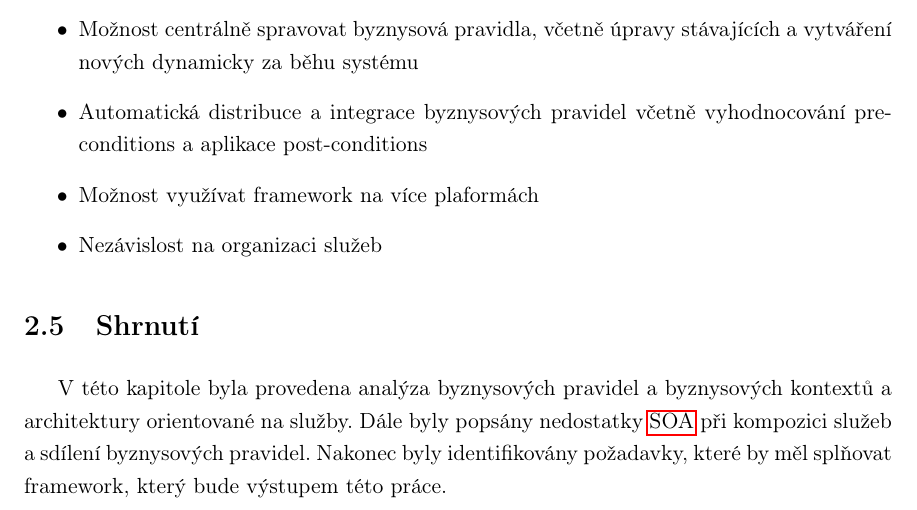
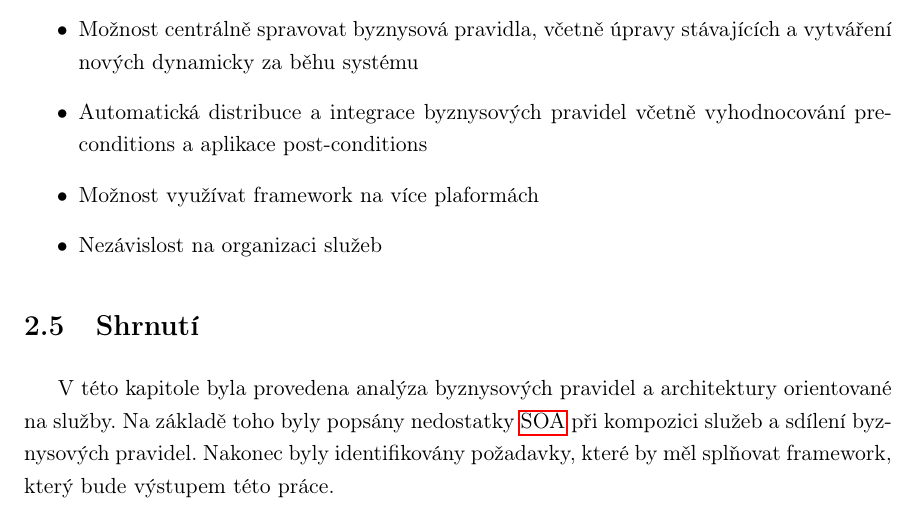
Before and after one commit to klimesf/diploma-thesis-text, a LaTeX thesis (diploma-thesis.tex, which reads content/chapter-02-analyza.tex): part of page 28 of 99, cut so that both start at the same text. Compiled offline with pdfLaTeX.

Commit message:
chapter 2 fix

```diff
--- a/content/chapter-02-analyza.tex
+++ b/content/chapter-02-analyza.tex
@@ -322,6 +322,6 @@ Framework, který bude výstupem této práce, by tedy měl splňovat následuj
 
 \section{Shrnut\'{\i}}
 
-V této kapitole byla provedena analýza byznysov\'ych pravidel a byznysov\'ych kontextů a architektury orientované na služby.
-Dále byly popsány nedostatky \gls{SOA} při kompozici služeb a sdílení byznysových pravidel.
+V této kapitole byla provedena analýza byznysov\'ych pravidel a architektury orientované na služby.
+Na základě toho byly popsány nedostatky \gls{SOA} při kompozici služeb a sdílení byznysových pravidel.
 Nakonec byly identifikovány požadavky, které by měl splňovat framework, který bude v\'ystupem této práce.
```
Also changed, not shown: diploma-thesis.pdf.
